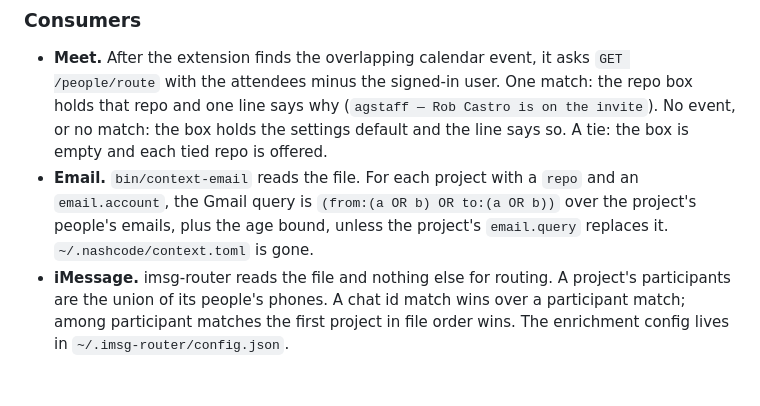
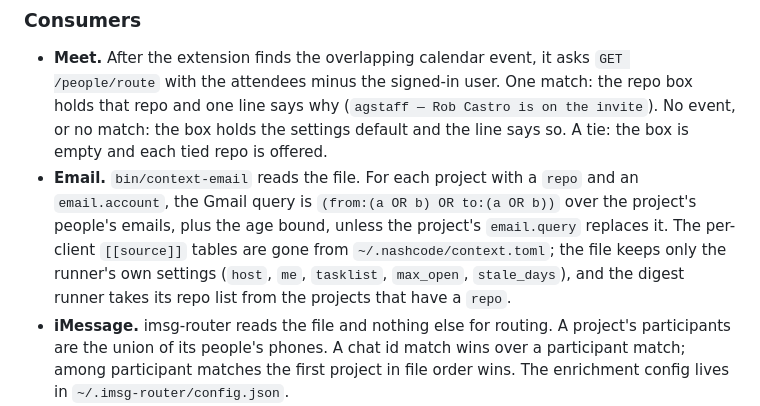
Before and after one commit to matthiasdebernardini/nashcode, a Markdown page: viewer/SPEC.md, the part around the change. Drawn GitHub-style; blank space fills up the shorter version.

Commit message:
SPEC: people — context.toml keeps the runner's settings, the digest lists repos from people.json
Co-Authored-By: Claude Fable 5 <noreply@anthropic.com>
Claude-Session: https://claude.ai/code/session_011M4r9BcekQXcyEyVvE33Y6

```diff
--- a/viewer/SPEC.md
+++ b/viewer/SPEC.md
@@ -367,7 +367,10 @@ the Mac's file and never hands the copy back out.
 - **Email.** `bin/context-email` reads the file. For each project with a `repo` and an
   `email.account`, the Gmail query is `(from:(a OR b) OR to:(a OR b))` over the
   project's people's emails, plus the age bound, unless the project's `email.query`
-  replaces it. `~/.nashcode/context.toml` is gone.
+  replaces it. The per-client `[[source]]` tables are gone from
+  `~/.nashcode/context.toml`; the file keeps only the runner's own settings (`host`,
+  `me`, `tasklist`, `max_open`, `stale_days`), and the digest runner takes its repo
+  list from the projects that have a `repo`.
 - **iMessage.** imsg-router reads the file and nothing else for routing. A project's
   participants are the union of its people's phones. A chat id match wins over a
   participant match; among participant matches the first project in file order wins.
```
Also changed, not shown: ARCHITECTURE.md (+1 -0 lines).
